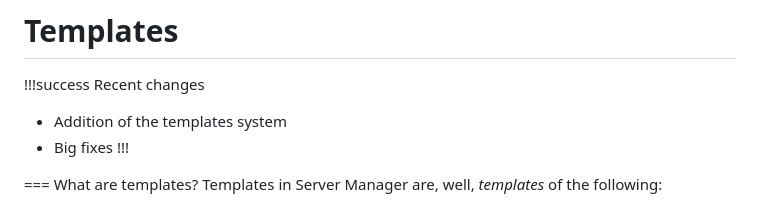
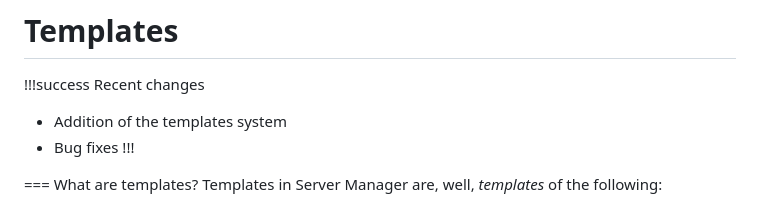
Before and after one commit to Nzii3/server-manager-docs, a Markdown page: Commands/templates.md, the part around the change. GitHub-like rendering.

```diff
--- a/Commands/templates.md
+++ b/Commands/templates.md
@@ -2,7 +2,7 @@
 
 !!!success Recent changes
 - Addition of the templates system
-- Big fixes
+- Bug fixes
 !!!
 
 === What are templates?
```
